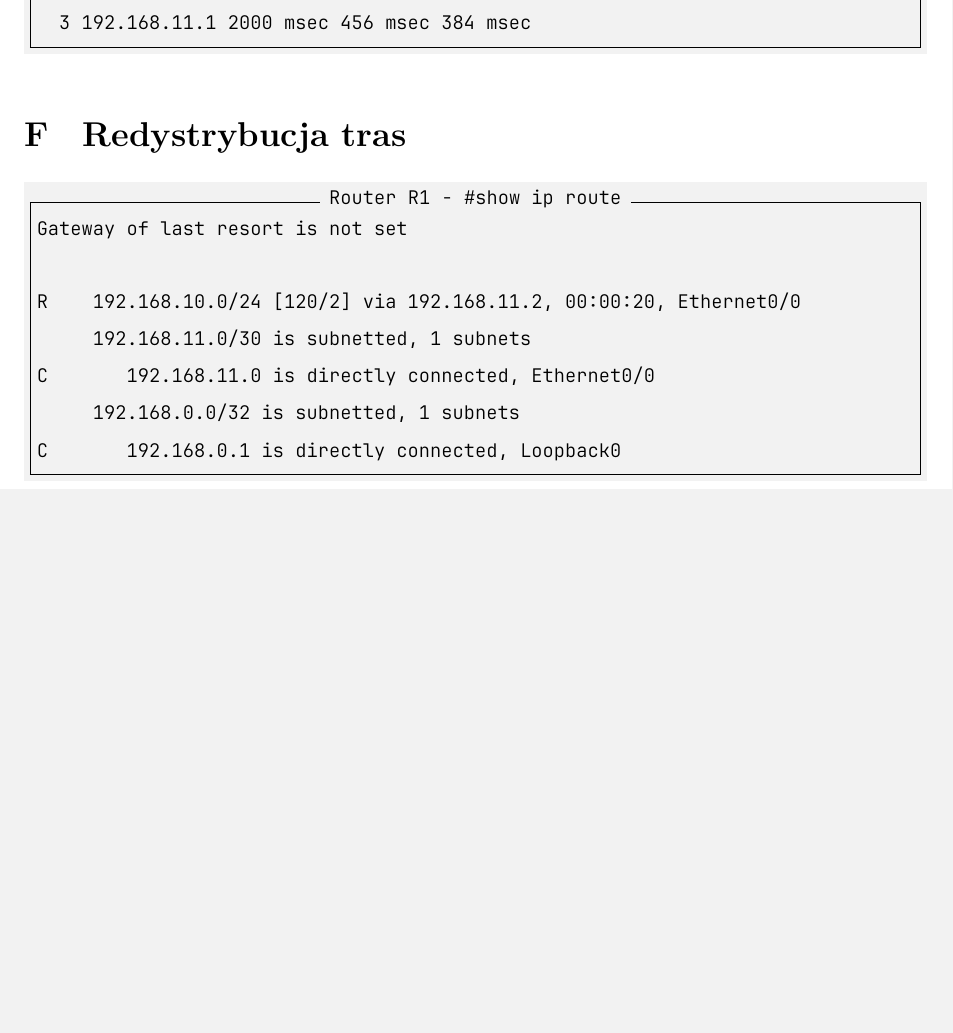
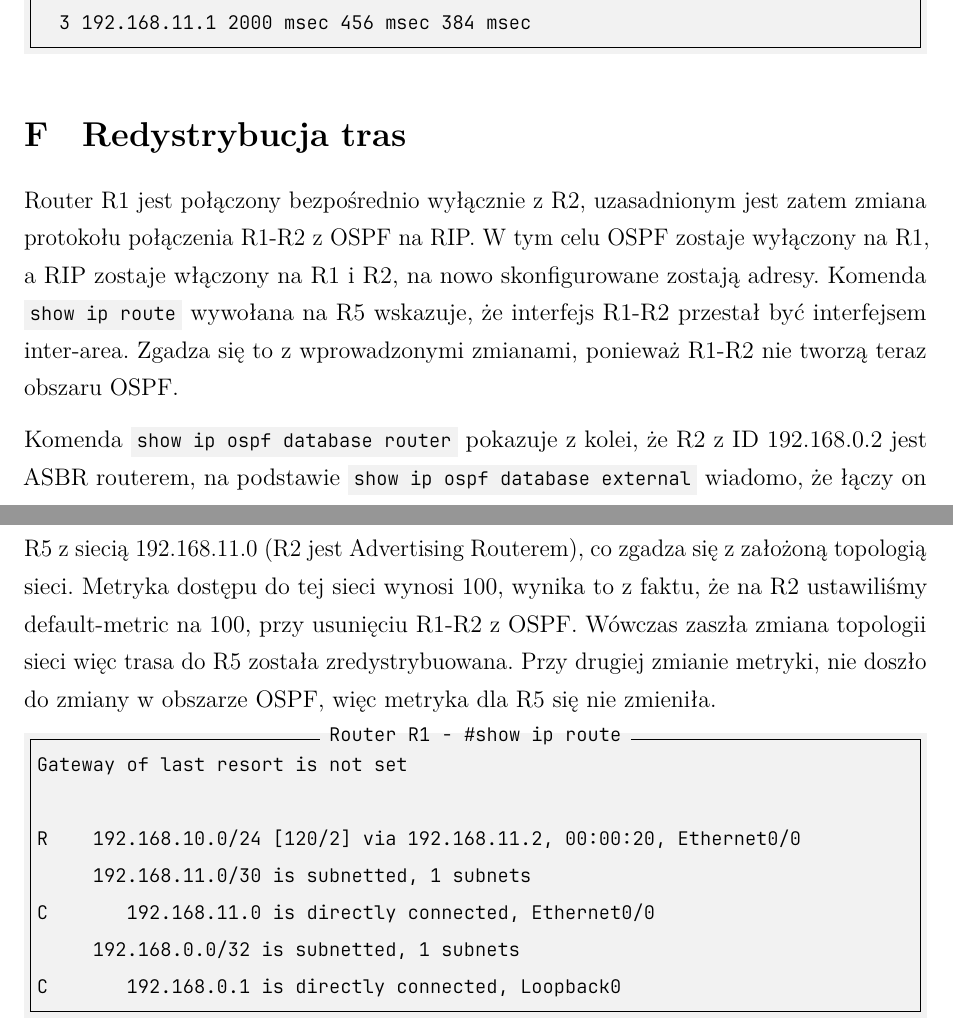
Before and after one commit to PiotrRogulski/TD_lab3, a LaTeX document (TD_lab3.tex): part of page 25 of 28 before the commit and two parts of pages 25 and 26 of 29 after it, the two joined at a grey line, cut so that both start at the same text, the shorter picture padded with empty space. Compiled offline with LuaLaTeX.

Commit message:
redist section added

```diff
--- a/TD_lab3.tex
+++ b/TD_lab3.tex
@@ -185,7 +185,9 @@ Koszt połączenia R2--R4 zostaje ustawiony na obu routerach na 100, zmiana ta j
 \inputminted[label=Router R4 - \#traceroute 192.168.11.1, firstline=541, lastline=545]{text}{R4.txt}
 
 \section{Redystrybucja tras}
+Router R1 jest połączony bezpośrednio wyłącznie z R2, uzasadnionym jest zatem zmiana protokołu połączenia R1-R2 z OSPF na RIP. W tym celu OSPF zostaje wyłączony na R1, a RIP zostaje włączony na R1 i R2, na nowo skonfigurowane zostają adresy. Komenda \mintinline{text}{show ip route} wywołana na R5 wskazuje, że interfejs R1-R2 przestał być interfejsem inter-area. Zgadza się to z wprowadzonymi zmianami, ponieważ R1-R2 nie tworzą teraz obszaru OSPF.
 
+Komenda \mintinline{text}{show ip ospf database router} pokazuje z kolei, że R2 z ID 192.168.0.2 jest ASBR routerem, na podstawie  \mintinline{text}{show ip ospf database external} wiadomo, że łączy on R5 z siecią 192.168.11.0 (R2 jest Advertising Routerem), co zgadza się z założoną topologią sieci. Metryka dostępu do tej sieci wynosi 100, wynika to z faktu, że na R2 ustawiliśmy default-metric na 100, przy usunięciu R1-R2 z OSPF. Wówczas zaszła zmiana topologii sieci więc trasa do R5 została zredystrybuowana. Przy drugiej zmianie metryki, nie doszło do zmiany w obszarze OSPF, więc metryka dla R5 się nie zmieniła.
 \inputminted[label=Router R1 - \#show ip route, firstline=838, lastline=844]{text}{R1.txt}
 \inputminted[label=Router R5 - \#show ip route, firstline=718, lastline=728]{text}{R5.txt}
 
```
Also changed, not shown: TD_lab3.pdf.
